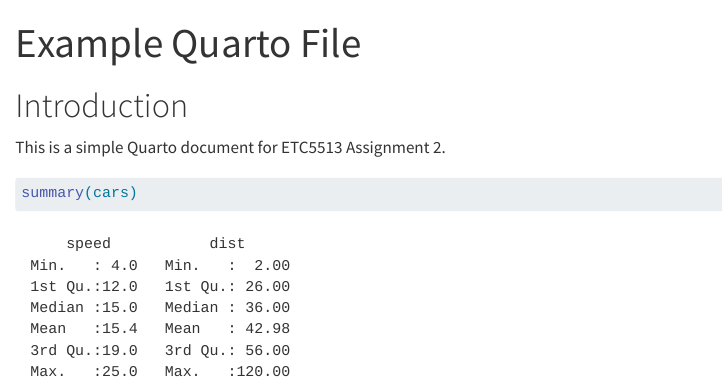
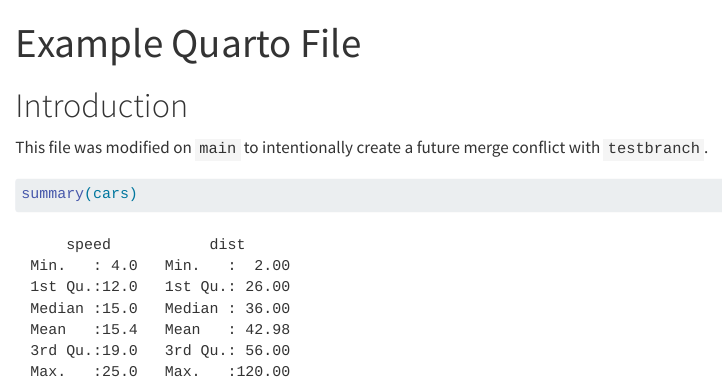
Before and after one commit to sxia0047-svg/etc5513-assignment2, a Quarto document (example.qmd): the page in a window 1100 px wide, from its top. Rendered offline with R 4.5, knitr and Pandoc in place of Quarto, with nearby package versions.

Commit message:
Modify example file on main

````diff
--- a/example.qmd
+++ b/example.qmd
@@ -5,7 +5,7 @@ format: html
 
 # Introduction
 
-This is a simple Quarto document for ETC5513 Assignment 2.
+This file was modified on `main` to intentionally create a future merge conflict with `testbranch`.
 
 ```{r}
 summary(cars)
````
